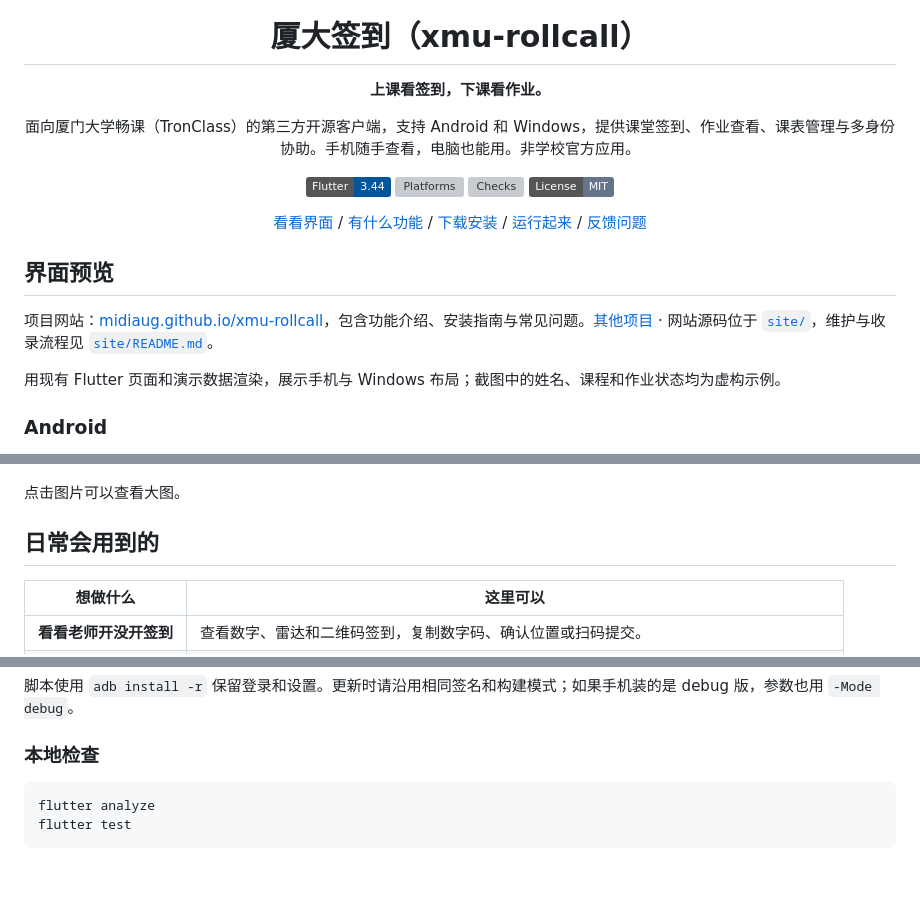
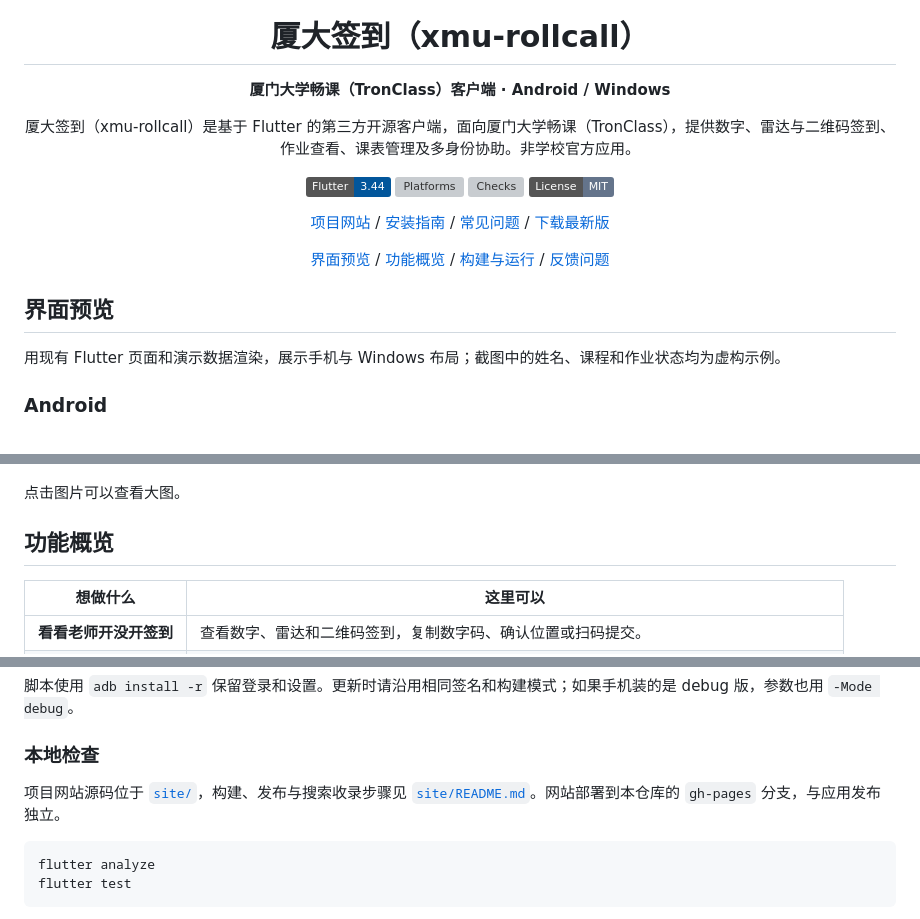
Before and after one commit to MidiAug/xmu-rollcall, a Markdown page: README.md, 3 parts joined by grey strips. Drawn GitHub-style; folded sections open; badges without logos; blank space fills up the shorter version; grey boxes are pictures that could not be loaded.

Commit message:
docs: put project identity and website resources first in README

````diff
--- a/README.md
+++ b/README.md
@@ -4,22 +4,22 @@
 
 # 厦大签到（xmu-rollcall）
 
-**上课看签到，下课看作业。**
+**厦门大学畅课（TronClass）客户端 · Android / Windows**
 
-面向厦门大学畅课（TronClass）的第三方开源客户端，支持 Android 和 Windows，提供课堂签到、作业查看、课表管理与多身份协助。手机随手查看，电脑也能用。非学校官方应用。
+厦大签到（xmu-rollcall）是基于 Flutter 的第三方开源客户端，面向厦门大学畅课（TronClass），提供数字、雷达与二维码签到、作业查看、课表管理及多身份协助。非学校官方应用。
 
 [![Flutter](https://img.shields.io/badge/Flutter-3.44-02569B?logo=flutter&logoColor=white)](https://flutter.dev/)
 [![Platforms](https://img.shields.io/badge/平台-Android%20%2F%20Windows-5356FF)](#界面预览)
 [![Checks](https://github.com/MidiAug/xmu-rollcall/actions/workflows/checks.yml/badge.svg)](https://github.com/MidiAug/xmu-rollcall/actions/workflows/checks.yml)
 [![License: MIT](https://img.shields.io/badge/License-MIT-64748B)](LICENSE)
 
-[看看界面](#界面预览) / [有什么功能](#日常会用到的) / [下载安装](#下载安装) / [运行起来](#运行起来) / [反馈问题](https://github.com/MidiAug/xmu-rollcall/issues)
+[项目网站](https://midiaug.github.io/xmu-rollcall/) / [安装指南](https://midiaug.github.io/xmu-rollcall/install.html) / [常见问题](https://midiaug.github.io/xmu-rollcall/faq.html) / [下载最新版](https://github.com/MidiAug/xmu-rollcall/releases/latest)
+
+[界面预览](#界面预览) / [功能概览](#功能概览) / [构建与运行](#运行起来) / [反馈问题](https://github.com/MidiAug/xmu-rollcall/issues)
 
 </div>
 
 ## 界面预览
-
-项目网站：[midiaug.github.io/xmu-rollcall](https://midiaug.github.io/xmu-rollcall/)，包含功能介绍、安装指南与常见问题。[其他项目](https://midiaug.github.io/) · 网站源码位于 [`site/`](site/)，维护与收录流程见 [`site/README.md`](site/README.md)。
 
 用现有 Flutter 页面和演示数据渲染，展示手机与 Windows 布局；截图中的姓名、课程和作业状态均为虚构示例。
 
@@ -57,7 +57,7 @@
 
 点击图片可以查看大图。
 
-## 日常会用到的
+## 功能概览
 
 | 想做什么 | 这里可以 |
 | --- | --- |
@@ -145,6 +145,8 @@ powershell -ExecutionPolicy Bypass -File scripts/install-phone.ps1 -Mode release
 
 ### 本地检查
 
+项目网站源码位于 [`site/`](site/)，构建、发布与搜索收录步骤见 [`site/README.md`](site/README.md)。网站部署到本仓库的 `gh-pages` 分支，与应用发布独立。
+
 ```powershell
 flutter analyze
 flutter test
````
Also changed, not shown: CHANGELOG.md (+1 -1 lines).
